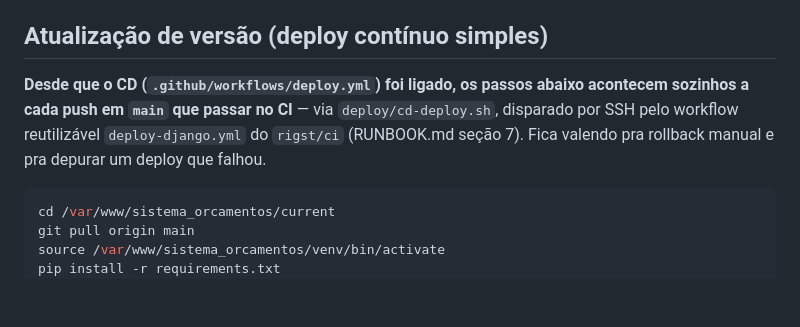
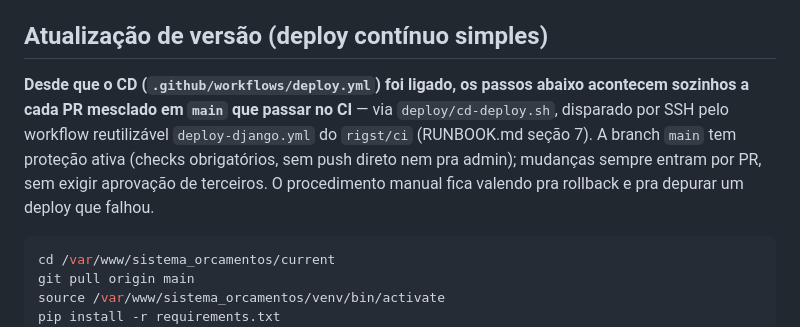
Before and after one commit to rigst/sistema_orcamentos, a Markdown page: README.md, the part around the change. Drawn GitHub-style; blank space fills up the shorter version.

Commit message:
docs: atualiza deploy contínuo pra refletir a proteção de branch

````diff
--- a/README.md
+++ b/README.md
@@ -148,10 +148,12 @@ Resposta esperada: HTTP `200`.
 ## Atualização de versão (deploy contínuo simples)
 
 **Desde que o CD (`.github/workflows/deploy.yml`) foi ligado, os passos
-abaixo acontecem sozinhos a cada push em `main` que passar no CI** — via
+abaixo acontecem sozinhos a cada PR mesclado em `main` que passar no CI** — via
 `deploy/cd-deploy.sh`, disparado por SSH pelo workflow reutilizável
-`deploy-django.yml` do `rigst/ci` (RUNBOOK.md seção 7). Fica valendo pra
-rollback manual e pra depurar um deploy que falhou.
+`deploy-django.yml` do `rigst/ci` (RUNBOOK.md seção 7). A branch `main` tem
+proteção ativa (checks obrigatórios, sem push direto nem pra admin); mudanças
+sempre entram por PR, sem exigir aprovação de terceiros. O procedimento manual
+fica valendo pra rollback e pra depurar um deploy que falhou.
 
 ```bash
 cd /var/www/sistema_orcamentos/current
````
